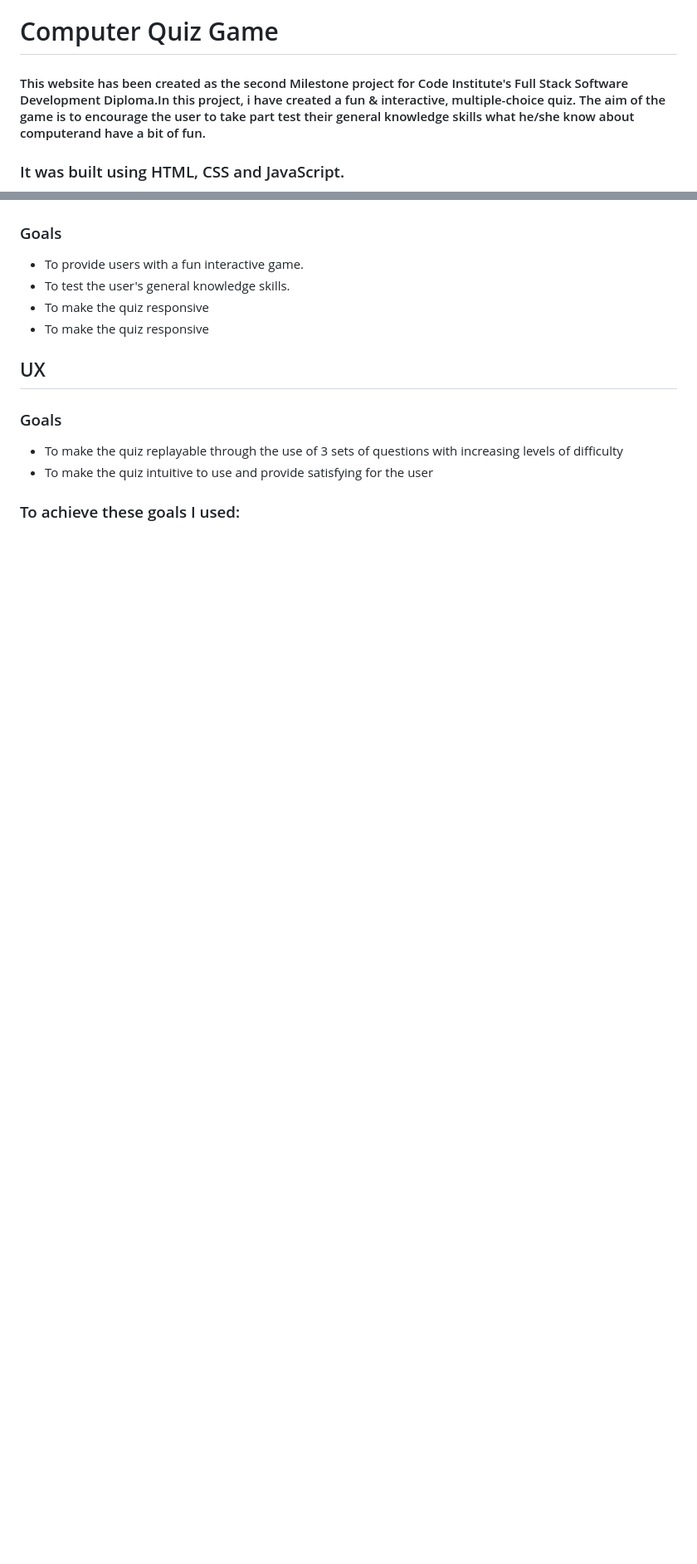
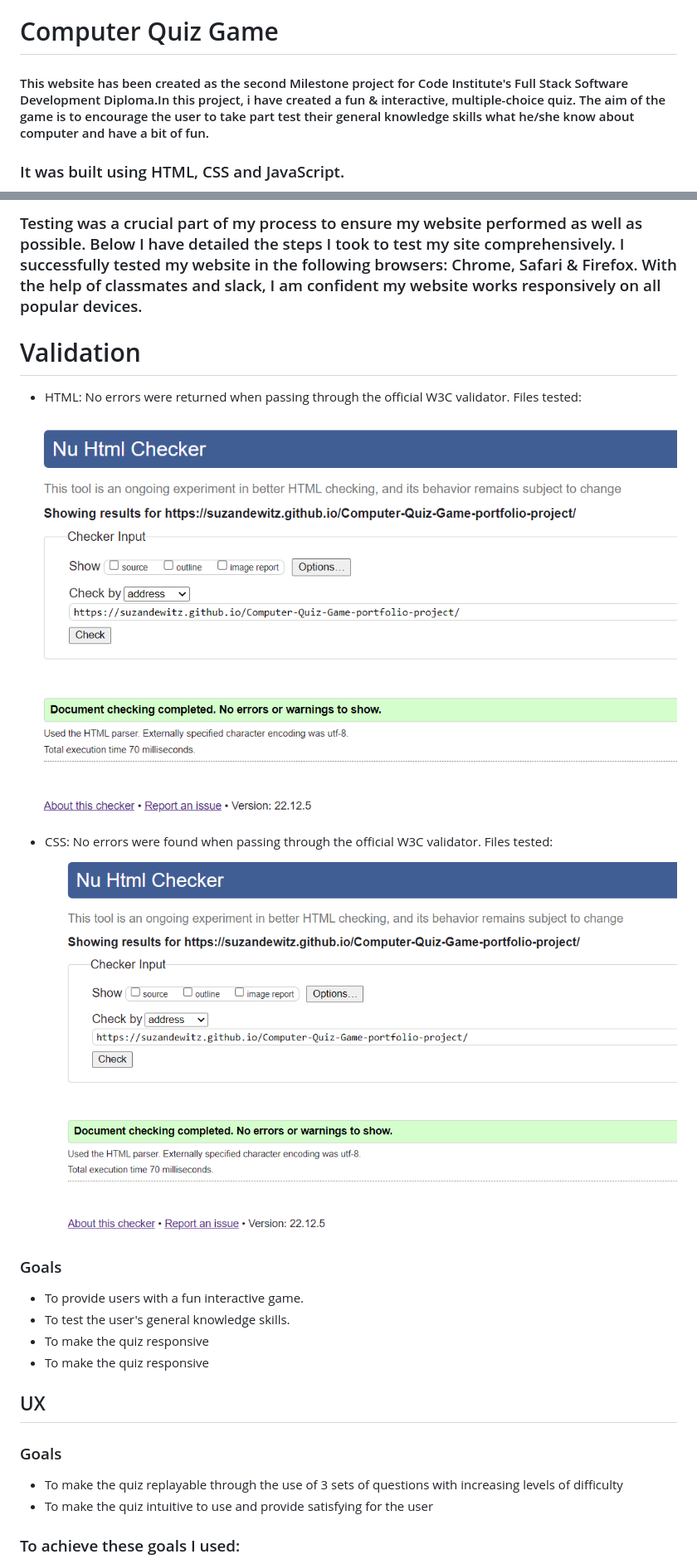
Before and after one commit to SuzanDewitz/Computer-Quiz-Game-portfolio-project, a Markdown page: README.md, 2 parts joined by grey strips. Shown: that part at 83% size. GitHub-like rendering; pictures changed too: assets/images/html w3c.png (added); blank space fills up the shorter version.

Commit message:
Add all images

```diff
--- a/README.md
+++ b/README.md
@@ -1,5 +1,5 @@
 # Computer Quiz Game
-####  This website has been created as the second Milestone project for Code Institute's Full Stack Software Development Diploma.In this project, i have created a fun & interactive, multiple-choice quiz. The aim of the game is to encourage the user to take part  test their general knowledge skills what he/she know about computerand have a bit of fun.
+####  This website has been created as the second Milestone project for Code Institute's Full Stack Software Development Diploma.In this project, i have created a fun & interactive, multiple-choice quiz. The aim of the game is to encourage the user to take part  test their general knowledge skills what he/she know about computer and have a bit of fun.
 ### It was built using HTML, CSS and JavaScript.
 
 
@@ -71,4 +81,14 @@ Am I Responive
 
+### Testing was a crucial part of my process to ensure my website performed as well as possible. Below I have detailed the steps I took to test my site comprehensively. I successfully tested my website in the following browsers: Chrome, Safari & Firefox. With the help of classmates and slack, I am confident my website works responsively on all popular devices.
+
+
+# Validation
+   * HTML: No errors were returned when passing through the official W3C validator. Files tested:
+
+![rules](assets/images/html%20w3c.png)
+
+   * CSS: No errors were found when passing through the official W3C validator. Files tested:
+![rules](assets/images/html%20w3c.png)
 
 
 
```
Also changed, not shown: other parts of README.md (+16 -6 lines), assets/images/style ccs.jpg (added).
